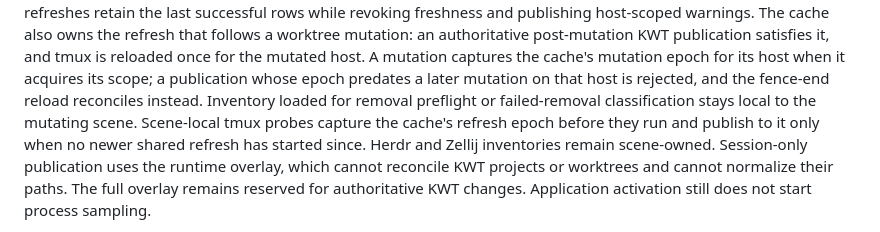
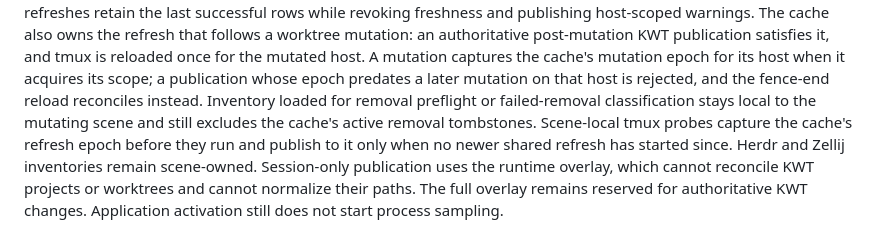
Before and after one commit to kenn-io/ghosthub, a Markdown page: docs/architecture.md, the part around the change. Rendered like a GitHub page.

Commit message:
Document tombstones on scene-local inventory loads
Co-Authored-By: Claude Fable 5.1 <noreply@anthropic.com>

```diff
--- a/docs/architecture.md
+++ b/docs/architecture.md
@@ -1102,7 +1102,7 @@ mutated host. A mutation captures the cache's mutation epoch for its host when
 it acquires its scope; a publication whose epoch predates a later mutation on
 that host is rejected, and the fence-end reload reconciles instead. Inventory
 loaded for removal preflight or failed-removal classification stays local to
-the mutating scene. Scene-local tmux probes capture the cache's refresh epoch before
+the mutating scene and still excludes the cache's active removal tombstones. Scene-local tmux probes capture the cache's refresh epoch before
 they run and publish to it only when no newer shared refresh has started since.
 Herdr and Zellij inventories remain scene-owned. Session-only publication uses the runtime
 overlay, which cannot reconcile KWT projects or worktrees and cannot normalize
```
